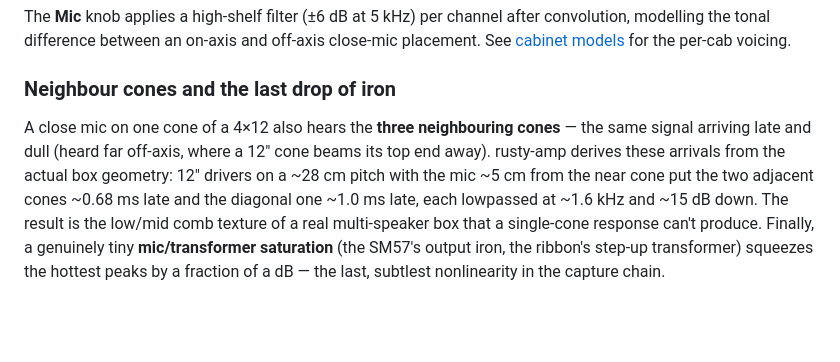
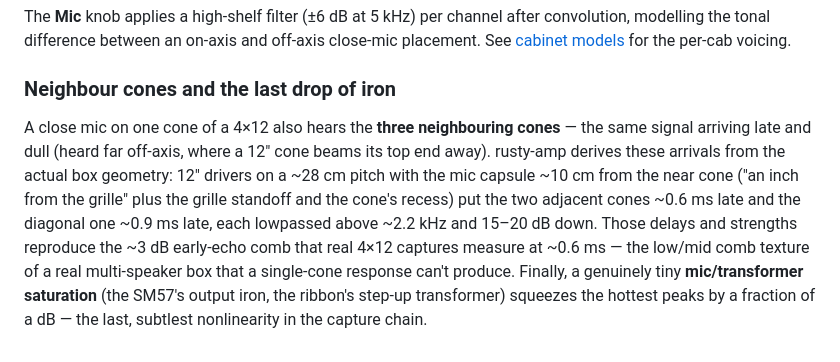
Before and after one commit to danylokravchenko/rusty-amp, a Markdown page: site/how-it-works.md, the part around the change. GitHub-like rendering; blank space fills up the shorter version.

```diff
--- a/site/how-it-works.md
+++ b/site/how-it-works.md
@@ -197,4 +197,4 @@ The **Mic** knob applies a high-shelf filter (±6 dB at 5 kHz) per channel after
 
 ### Neighbour cones and the last drop of iron
 
-A close mic on one cone of a 4×12 also hears the **three neighbouring cones** — the same signal arriving late and dull (heard far off-axis, where a 12" cone beams its top end away). rusty-amp derives these arrivals from the actual box geometry: 12" drivers on a ~28 cm pitch with the mic ~5 cm from the near cone put the two adjacent cones ~0.68 ms late and the diagonal one ~1.0 ms late, each lowpassed at ~1.6 kHz and ~15 dB down. The result is the low/mid comb texture of a real multi-speaker box that a single-cone response can't produce. Finally, a genuinely tiny **mic/transformer saturation** (the SM57's output iron, the ribbon's step-up transformer) squeezes the hottest peaks by a fraction of a dB — the last, subtlest nonlinearity in the capture chain.
+A close mic on one cone of a 4×12 also hears the **three neighbouring cones** — the same signal arriving late and dull (heard far off-axis, where a 12" cone beams its top end away). rusty-amp derives these arrivals from the actual box geometry: 12" drivers on a ~28 cm pitch with the mic capsule ~10 cm from the near cone ("an inch from the grille" plus the grille standoff and the cone's recess) put the two adjacent cones ~0.6 ms late and the diagonal one ~0.9 ms late, each lowpassed above ~2.2 kHz and 15–20 dB down. Those delays and strengths reproduce the ~3 dB early-echo comb that real 4×12 captures measure at ~0.6 ms — the low/mid comb texture of a real multi-speaker box that a single-cone response can't produce. Finally, a genuinely tiny **mic/transformer saturation** (the SM57's output iron, the ribbon's step-up transformer) squeezes the hottest peaks by a fraction of a dB — the last, subtlest nonlinearity in the capture chain.
```
Also changed, not shown: site/amps-cabs.md (+5 -5 lines).
